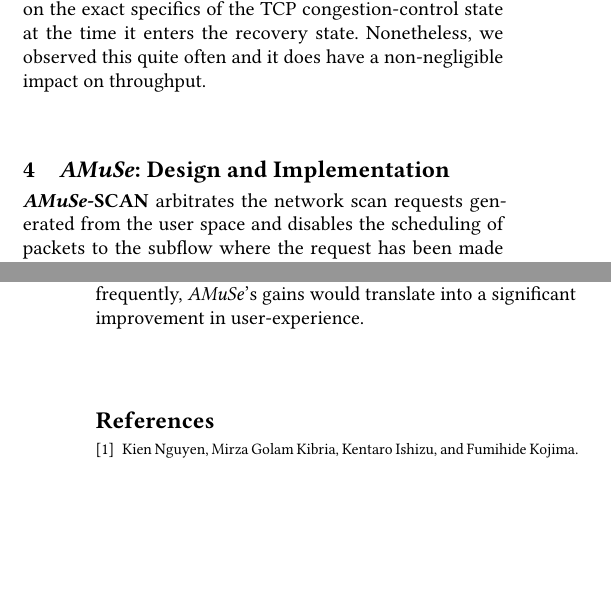
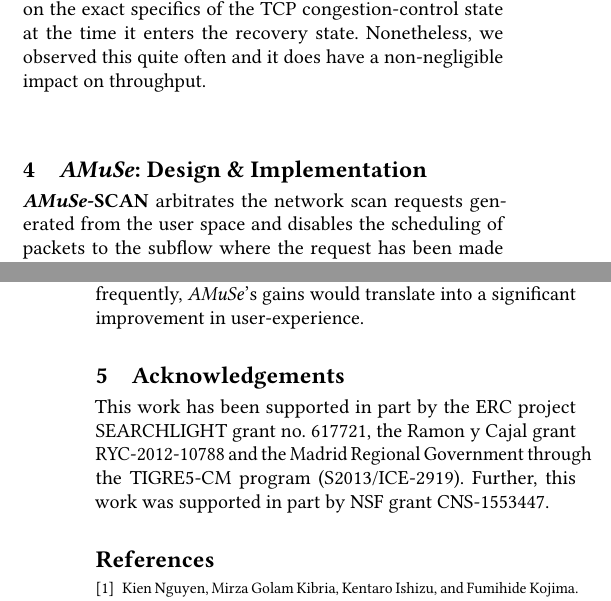
Before and after one commit to shivang94/622_Final_Report, a LaTeX paper (paper.tex, which reads paper-body.tex, section/acknowledgements.tex): two parts of the columns of pages 3 and 4 of 4, joined at a grey line, cut so that both start at the same text, the shorter picture padded with empty space. Compiled offline with pdfLaTeX.

Commit message:
add acknowledgements

```diff
--- a/paper-body.tex
+++ b/paper-body.tex
@@ -48,5 +48,8 @@
 \end{figure*}
 
 
-\section{\name: Design and Implementation}
+\section{\name: Design \& Implementation}
 \input{section/system}
+
+\section{Acknowledgements}
+\input{section/acknowledgements}
--- /dev/null
+++ b/section/acknowledgements.tex
@@ -0,0 +1,5 @@
+This work has been supported in part by the ERC project
+SEARCHLIGHT grant no. 617721, the Ramon y Cajal
+grant RYC-2012-10788 and the Madrid Regional Government
+through the TIGRE5-CM program (S2013/ICE-2919). Further,
+this work was supported in part by NSF grant CNS-1553447.
```
Also changed, not shown: paper.tex (+3 -2 lines).
